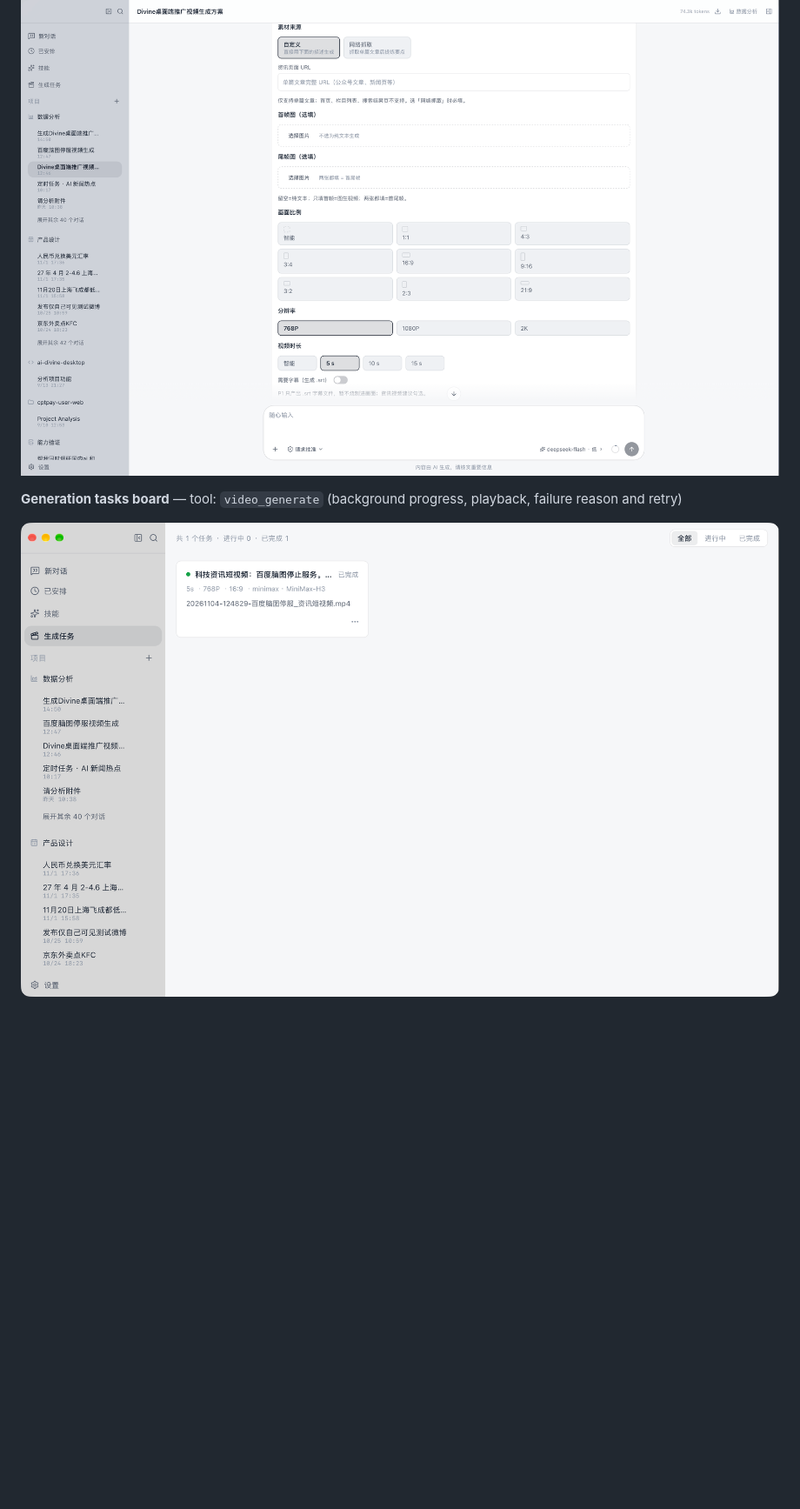
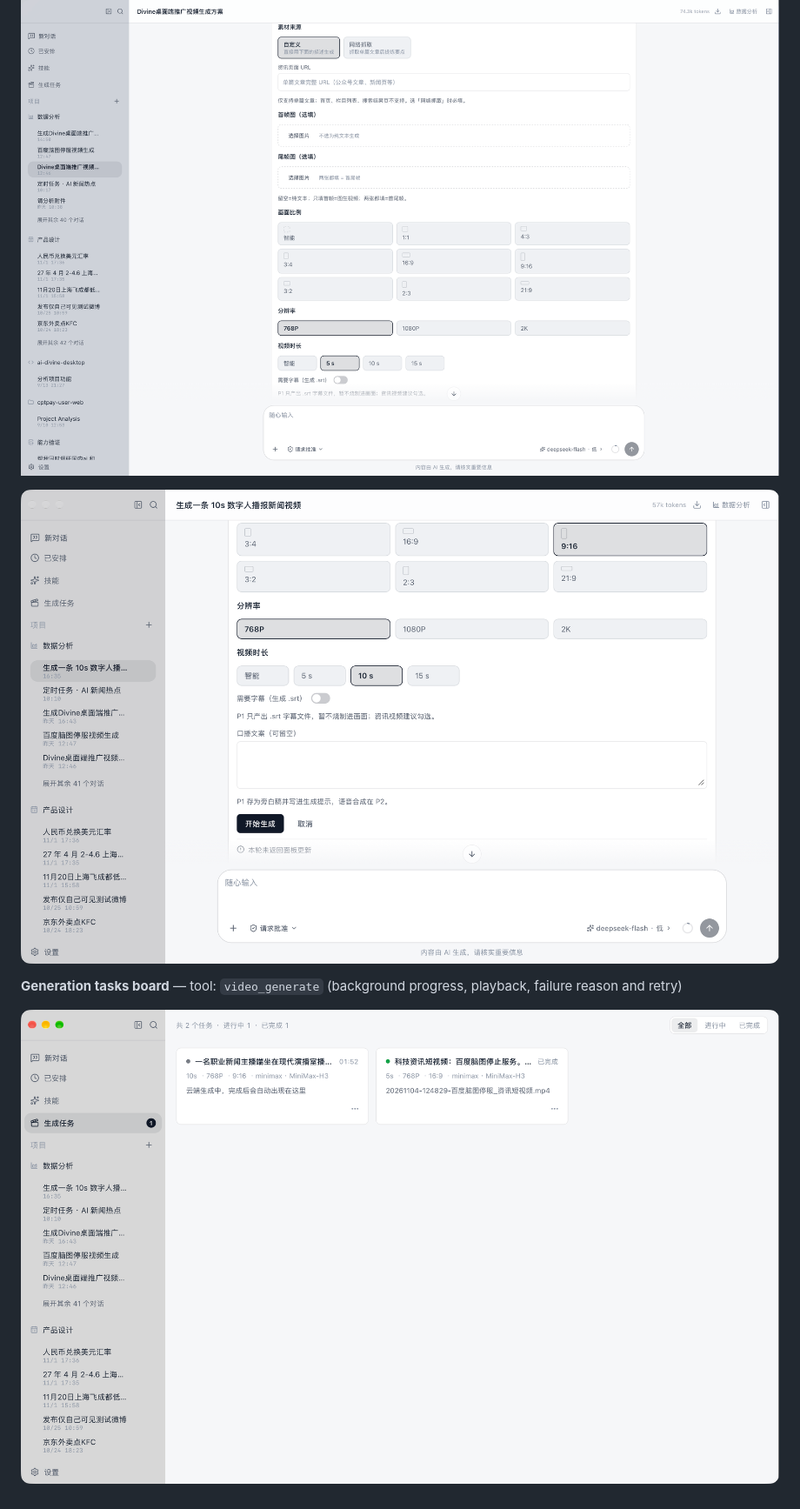
Before and after one commit to mrtanweijie/ai-divine-desktop, a Markdown page: README.en.md, the part around one of its changes. Shown at 87% size. Rendered like a GitHub page; pictures changed too: screenshots/18.png (added), screenshots/19.png (added); blank space fills up the shorter version.

```diff
--- a/README.en.md
+++ b/README.en.md
@@ -571,6 +577,8 @@ All captured from real local runs (dark and light themes as appropriate; setting
 
 ![Video generation parameter panel](screenshots/15.png)
 
+![Video parameter panel: ratio, duration and voice-over script](screenshots/18.png)
+
 **Generation tasks board** — tool: `video_generate` (background progress, playback, failure reason and retry)
 
-![Generation tasks board](screenshots/16.png)
+![Generation tasks board](screenshots/19.png)
```
Also changed, not shown: other parts of README.en.md (+8 -2 lines), README.md (+11 -3 lines), screenshots/17.png (added), screenshots/20.png (added), screenshots/21.png (added).
